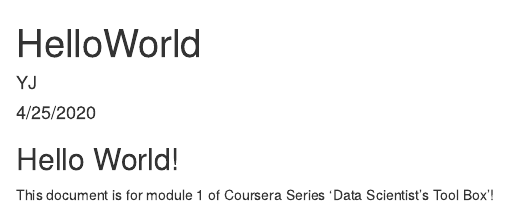
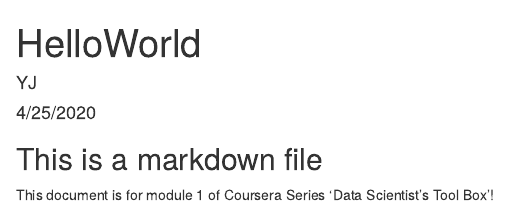
Before and after one commit to aheNuwu/datasciencecoursera, an R Markdown document (helloWorld.rmd): the page in a window 1100 px wide, from its top. Rendered offline with R 4.5, knitr and Pandoc, with nearby package versions.

Commit message:
Amendment to contents

```diff
--- a/helloWorld.rmd
+++ b/helloWorld.rmd
@@ -4,6 +4,6 @@ author: "YJ"
 date: "4/25/2020"
 output: html_document
 ---
-## Hello World!
+## This is a markdown file
 
 This document is for module 1 of Coursera Series 'Data Scientist's Tool Box'!
```
